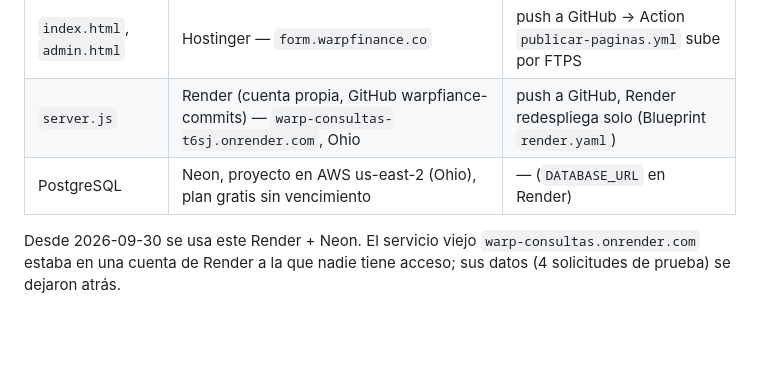
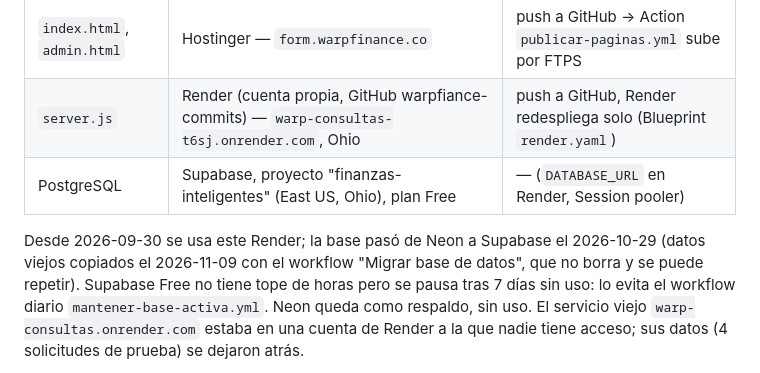
Before and after one commit to warpfiance-commits/Warp-consultas, a Markdown page: CLAUDE.md, the part around the change. Drawn GitHub-style; blank space fills up the shorter version.

Commit message:
CLAUDE.md: base de datos en Supabase
Co-Authored-By: Claude Opus 5.5 <noreply@anthropic.com>

```diff
--- a/CLAUDE.md
+++ b/CLAUDE.md
@@ -40,9 +40,9 @@ El README está desactualizado: dice Railway, pero **hoy no se usa Railway**.
 |---|---|---|
 | `index.html`, `admin.html` | Hostinger — `form.warpfinance.co` | push a GitHub → Action `publicar-paginas.yml` sube por FTPS |
 | `server.js` | Render (cuenta propia, GitHub warpfiance-commits) — `warp-consultas-t6sj.onrender.com`, Ohio | push a GitHub, Render redespliega solo (Blueprint `render.yaml`) |
-| PostgreSQL | Neon, proyecto en AWS us-east-2 (Ohio), plan gratis sin vencimiento | — (`DATABASE_URL` en Render) |
+| PostgreSQL | Supabase, proyecto "finanzas-inteligentes" (East US, Ohio), plan Free | — (`DATABASE_URL` en Render, Session pooler) |
 
-Desde 2026-09-30 se usa este Render + Neon. El servicio viejo
+Desde 2026-09-30 se usa este Render; la base pasó de Neon a Supabase el 2026-10-29 (datos viejos copiados el 2026-11-09 con el workflow "Migrar base de datos", que no borra y se puede repetir). Supabase Free no tiene tope de horas pero se pausa tras 7 días sin uso: lo evita el workflow diario `mantener-base-activa.yml`. Neon queda como respaldo, sin uso. El servicio viejo
 `warp-consultas.onrender.com` estaba en una cuenta de Render a la que nadie
 tiene acceso; sus datos (4 solicitudes de prueba) se dejaron atrás.
 
```
